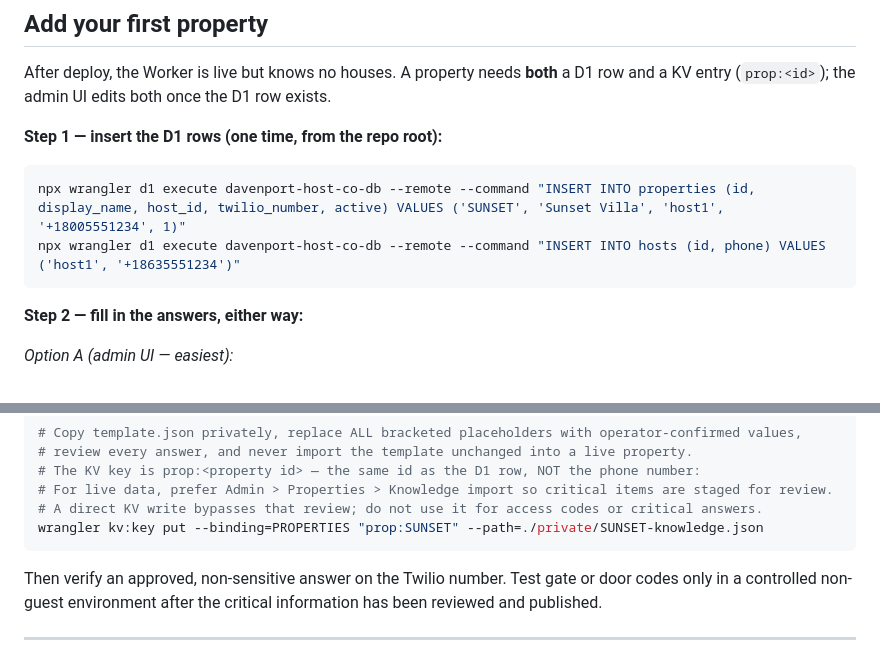
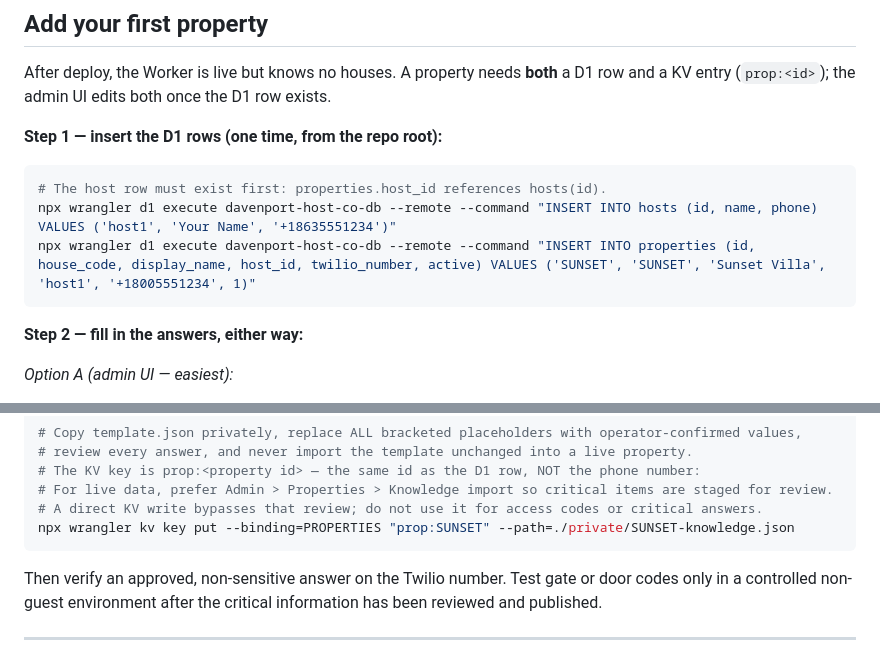
Before and after one commit to pspminez/DHosts, a Markdown page: bot/README.md, 2 parts joined by grey strips. GitHub-like rendering.

Commit message:
Make the documented first-property steps actually run
The publishable steps failed on a fresh database: properties needs house_code,
hosts needs a name, the property insert runs before the host row its foreign key
points at, and the KV example used a CLI command this Wrangler version removed.
Each was verified against a local D1 and KV before changing the text.

🤖 Generated with Codebuff
Co-Authored-By: Codebuff <noreply@codebuff.com>

````diff
--- a/bot/README.md
+++ b/bot/README.md
@@ -159,8 +159,9 @@ After deploy, the Worker is live but knows no houses. A property needs **both**
 
 **Step 1 — insert the D1 rows (one time, from the repo root):**
 ```powershell
-npx wrangler d1 execute davenport-host-co-db --remote --command "INSERT INTO properties (id, display_name, host_id, twilio_number, active) VALUES ('SUNSET', 'Sunset Villa', 'host1', '+18005551234', 1)"
-npx wrangler d1 execute davenport-host-co-db --remote --command "INSERT INTO hosts (id, phone) VALUES ('host1', '+18635551234')"
+# The host row must exist first: properties.host_id references hosts(id).
+npx wrangler d1 execute davenport-host-co-db --remote --command "INSERT INTO hosts (id, name, phone) VALUES ('host1', 'Your Name', '+18635551234')"
+npx wrangler d1 execute davenport-host-co-db --remote --command "INSERT INTO properties (id, house_code, display_name, host_id, twilio_number, active) VALUES ('SUNSET', 'SUNSET', 'Sunset Villa', 'host1', '+18005551234', 1)"
 ```
 
 **Step 2 — fill in the answers, either way:**
@@ -177,7 +178,7 @@ npx wrangler d1 execute davenport-host-co-db --remote --command "INSERT INTO hos
 # The KV key is prop:<property id> — the same id as the D1 row, NOT the phone number:
 # For live data, prefer Admin > Properties > Knowledge import so critical items are staged for review.
 # A direct KV write bypasses that review; do not use it for access codes or critical answers.
-wrangler kv:key put --binding=PROPERTIES "prop:SUNSET" --path=./private/SUNSET-knowledge.json
+npx wrangler kv key put --binding=PROPERTIES "prop:SUNSET" --path=./private/SUNSET-knowledge.json
 ```
 
 Then verify an approved, non-sensitive answer on the Twilio number. Test gate or door codes only in a controlled non-guest environment after the critical information has been reviewed and published.
````
